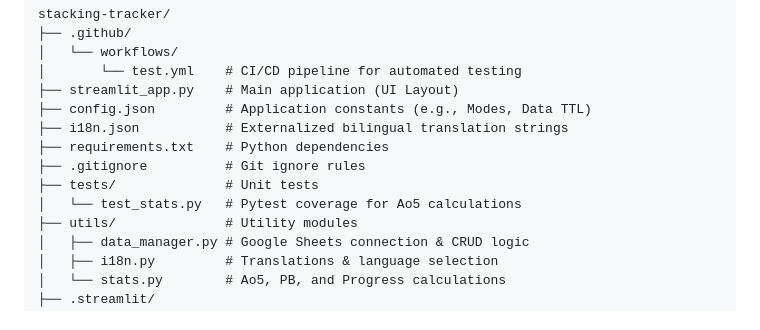
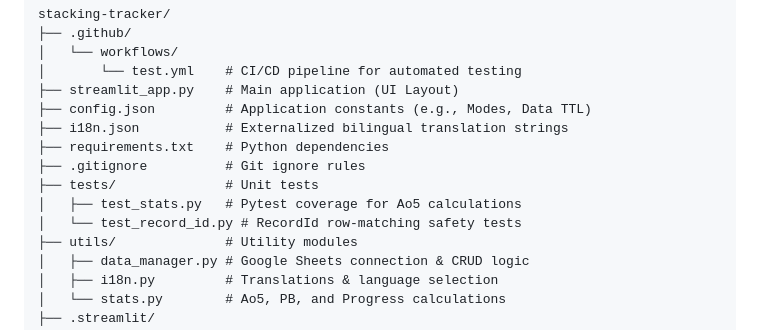
Before and after one commit to Paper1113/stacking-tracker, a Markdown page: README.md, the part around one of its changes. Drawn GitHub-style.

```diff
--- a/README.md
+++ b/README.md
@@ -135,7 +140,8 @@ stacking-tracker/
 ├── requirements.txt    # Python dependencies
 ├── .gitignore          # Git ignore rules
 ├── tests/              # Unit tests
-│   └── test_stats.py   # Pytest coverage for Ao5 calculations
+│   ├── test_stats.py   # Pytest coverage for Ao5 calculations
+│   └── test_record_id.py # RecordId row-matching safety tests
 ├── utils/              # Utility modules
 │   ├── data_manager.py # Google Sheets connection & CRUD logic
 │   ├── i18n.py         # Translations & language selection
```
Also changed, not shown: other parts of README.md (+11 -6 lines), README_ZH.md (+13 -7 lines).
